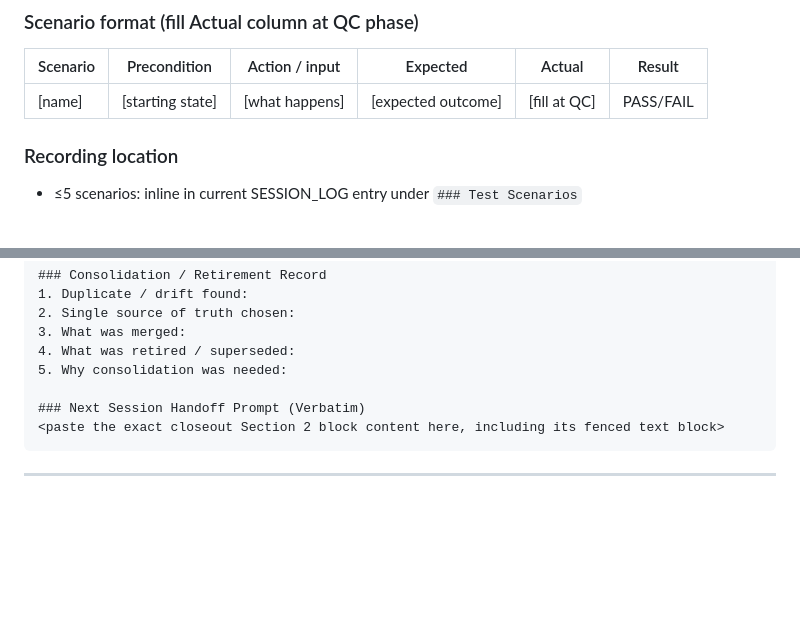
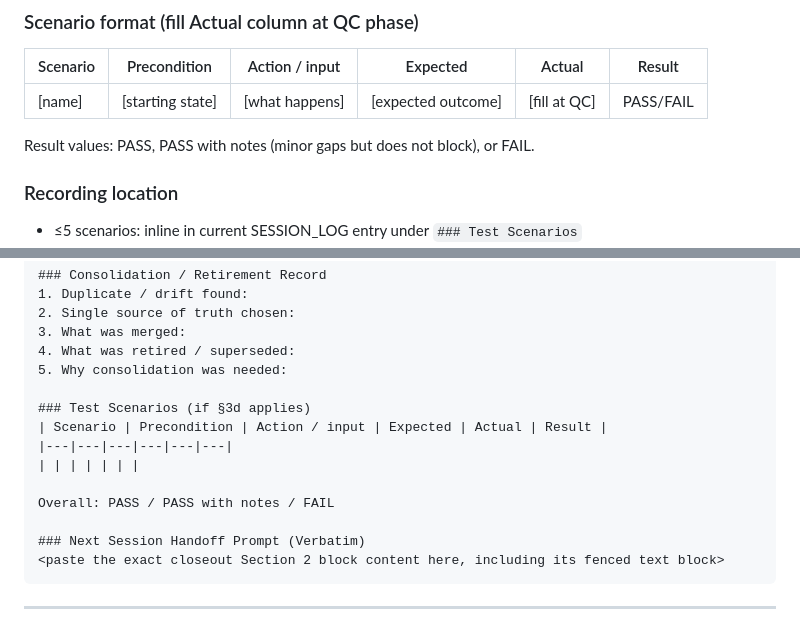
Before and after one commit to prompt-templates/ai-session-governance, a Markdown page: INIT.md, 2 parts joined by grey strips. Drawn GitHub-style; blank space fills up the shorter version.

````diff
--- a/INIT.md
+++ b/INIT.md
@@ -348,6 +348,8 @@ Adapt categories to project type:
 | Scenario | Precondition | Action / input | Expected | Actual | Result |
 |---|---|---|---|---|---|
 | [name] | [starting state] | [what happens] | [expected outcome] | [fill at QC] | PASS/FAIL |
+
+Result values: PASS, PASS with notes (minor gaps but does not block), or FAIL.
 
 ### Recording location
 - ≤5 scenarios: inline in current SESSION_LOG entry under `### Test Scenarios`
@@ -785,6 +787,13 @@ Rule if exists: skip, do not overwrite.
 4. What was retired / superseded:
 5. Why consolidation was needed:
 
+### Test Scenarios (if §3d applies)
+| Scenario | Precondition | Action / input | Expected | Actual | Result |
+|---|---|---|---|---|---|
+| | | | | | |
+
+Overall: PASS / PASS with notes / FAIL
+
 ### Next Session Handoff Prompt (Verbatim)
 <paste the exact closeout Section 2 block content here, including its fenced text block>
 ```
````
Also changed, not shown: AGENTS.md (+2 -0 lines), dev/SESSION_LOG.md (+7 -0 lines).
